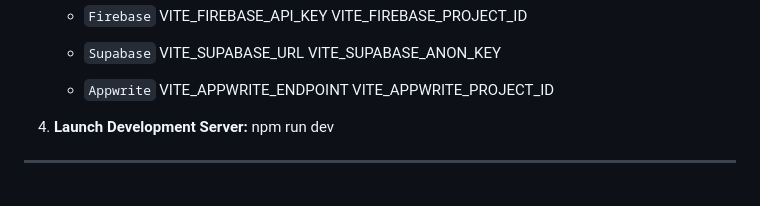
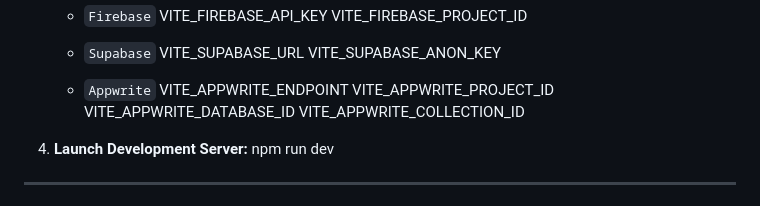
Before and after one commit to isahun/Sprint3_BaaS, a Markdown page: README.md, the part around the change. GitHub-like rendering.

Commit message:
docs: update README to reflect environment variables for all BaaS providers

```diff
--- a/README.md
+++ b/README.md
@@ -118,7 +118,8 @@ For your convenience, all three platforms share the same test email, but the pas
     * `Appwrite`
     VITE_APPWRITE_ENDPOINT
     VITE_APPWRITE_PROJECT_ID
-
+    VITE_APPWRITE_DATABASE_ID
+    VITE_APPWRITE_COLLECTION_ID
 
 
 
```
